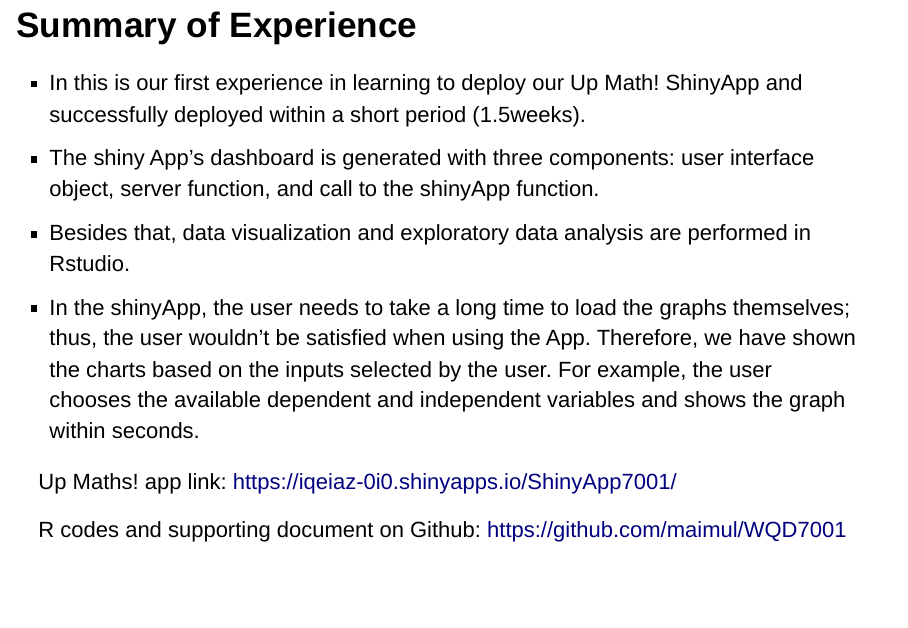
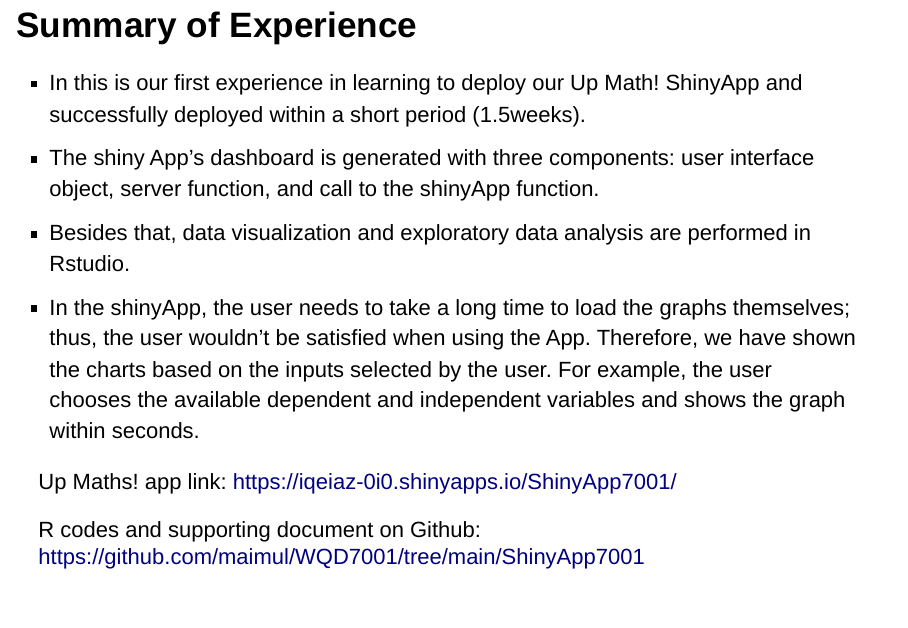
Before and after one commit to maimul/WQD7001, an R Markdown document (Presentation/slidy_presentation.Rmd): page 7 of 7 before the commit and page 7 of 8 after it. Rendered offline with R 4.5, knitr and Pandoc, with nearby package versions.

Commit message:
Update github link

```diff
--- a/Presentation/slidy_presentation.Rmd
+++ b/Presentation/slidy_presentation.Rmd
@@ -49,4 +49,4 @@ Up Maths! app link: https://iqeiaz-0i0.shinyapps.io/ShinyApp7001/
 
 
 
-R codes and supporting document on Github: https://github.com/maimul/WQD7001
+R codes and supporting document on Github: https://github.com/maimul/WQD7001/tree/main/ShinyApp7001
```
Also changed, not shown: Presentation/slidy_presentation.html.
